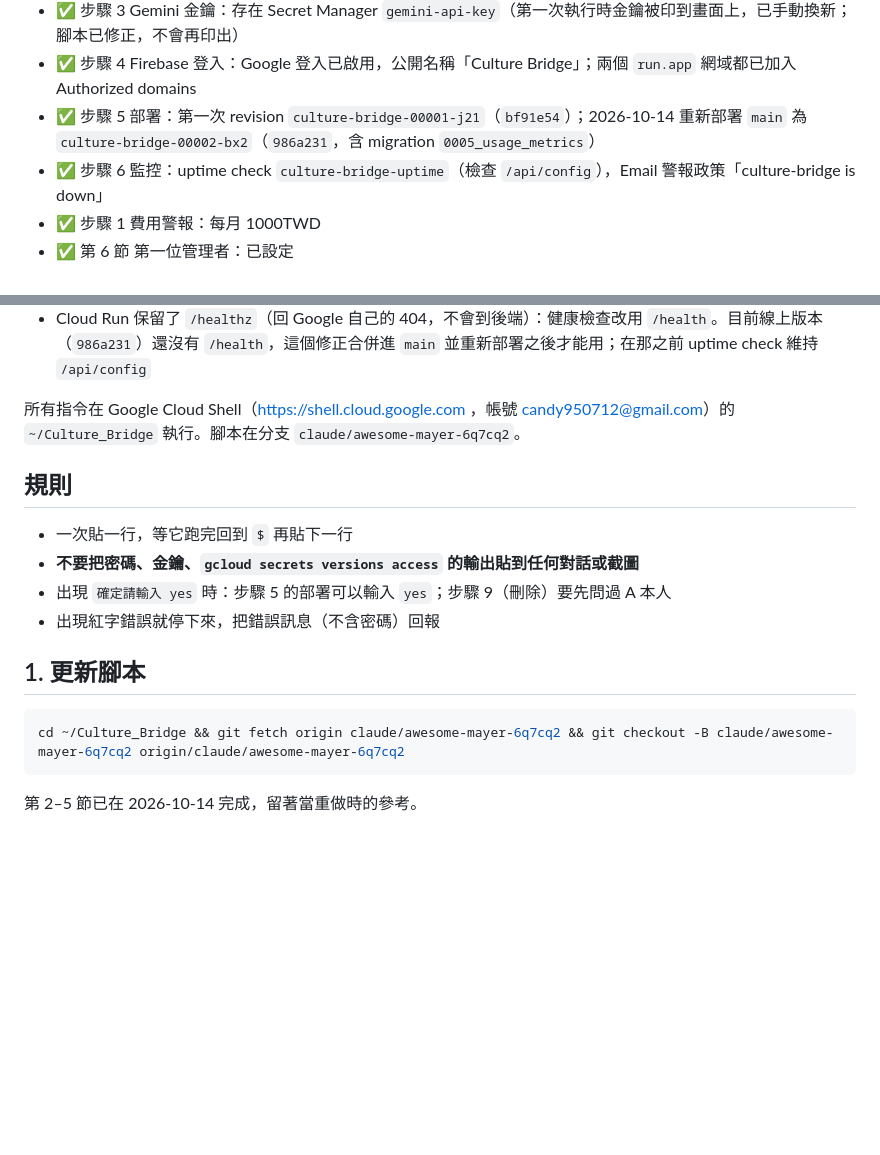
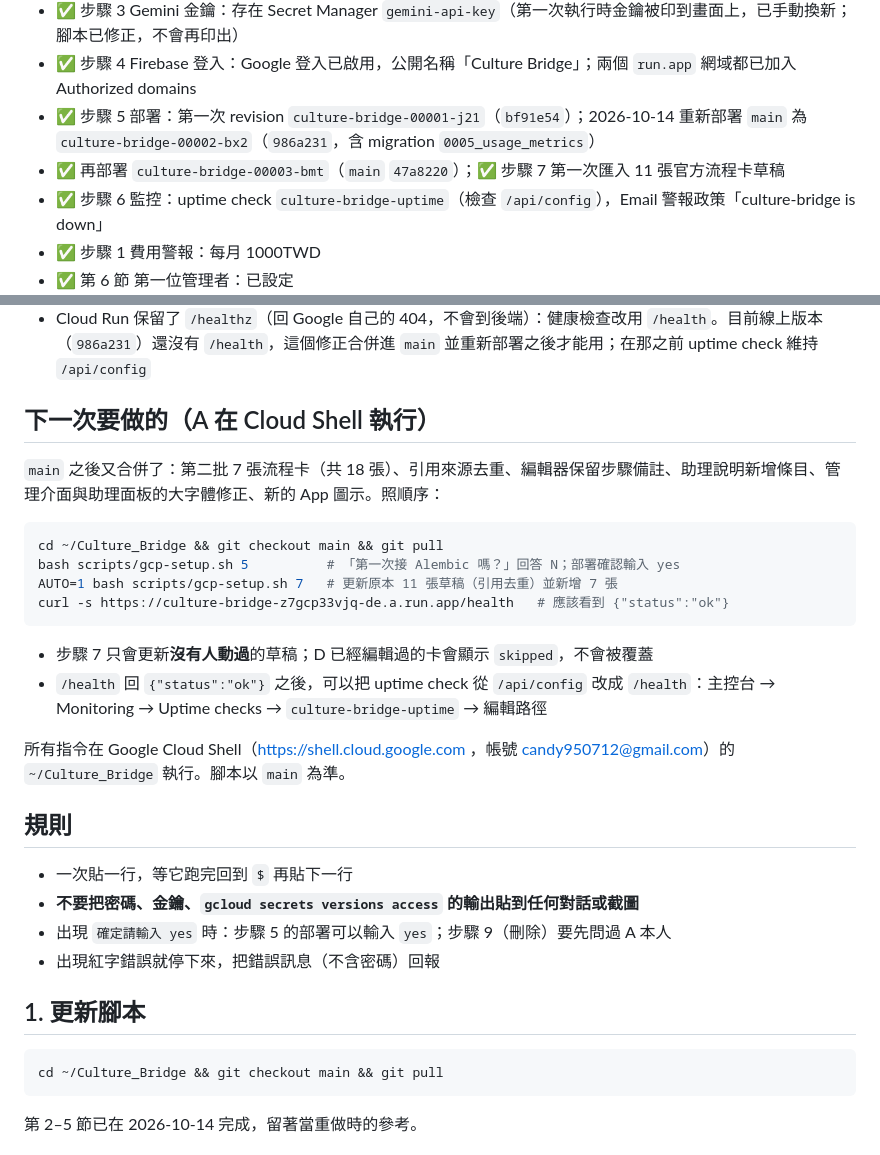
Before and after one commit to Helen-luv0901/Culture_Bridge, a Markdown page: docs/runbooks/next-steps-gcp.md, 2 parts joined by grey strips. Rendered like a GitHub page; blank space fills up the shorter version.

Commit message:
Handoff: what A runs next in Cloud Shell
Records the third deployment and the first card import, and adds the
next run: pull main, redeploy (answer N to the Alembic question),
re-run step 7 to refresh the 11 drafts and add 7 more, then check
/health before moving the uptime check to it. Scripts now come from
main instead of the work branch, which is reset after every merge.

Co-Authored-By: Claude Opus 5.5 <noreply@anthropic.com>
Claude-Session: https://claude.ai/code/session_01YGSvKcoasDqP4GTnUcP8bH

````diff
--- a/docs/runbooks/next-steps-gcp.md
+++ b/docs/runbooks/next-steps-gcp.md
@@ -7,6 +7,7 @@
 - ✅ 步驟 3 Gemini 金鑰：存在 Secret Manager `gemini-api-key`（第一次執行時金鑰被印到畫面上，已手動換新；腳本已修正，不會再印出）
 - ✅ 步驟 4 Firebase 登入：Google 登入已啟用，公開名稱「Culture Bridge」；兩個 `run.app` 網域都已加入 Authorized domains
 - ✅ 步驟 5 部署：第一次 revision `culture-bridge-00001-j21`（`bf91e54`）；2026-10-14 重新部署 `main` 為 `culture-bridge-00002-bx2`（`986a231`，含 migration `0005_usage_metrics`）
+- ✅ 再部署 `culture-bridge-00003-bmt`（`main` `47a8220`）；✅ 步驟 7 第一次匯入 11 張官方流程卡草稿
 - ✅ 步驟 6 監控：uptime check `culture-bridge-uptime`（檢查 `/api/config`），Email 警報政策「culture-bridge is down」
 - ✅ 步驟 1 費用警報：每月 1000TWD
 - ✅ 第 6 節 第一位管理者：已設定
@@ -18,7 +19,21 @@
 - 新專案的 Cloud Build 用 `<專案編號>-compute@developer.gserviceaccount.com` 執行，`gcloud builds submit` 會 403 `storage.objects.get`：步驟 5c 先授予 `roles/cloudbuild.builds.builder`
 - Cloud Run 保留了 `/healthz`（回 Google 自己的 404，不會到後端）：健康檢查改用 `/health`。目前線上版本（`986a231`）還沒有 `/health`，這個修正合併進 `main` 並重新部署之後才能用；在那之前 uptime check 維持 `/api/config`
 
-所有指令在 Google Cloud Shell（https://shell.cloud.google.com ，帳號 candy950712@gmail.com）的 `~/Culture_Bridge` 執行。腳本在分支 `claude/awesome-mayer-6q7cq2`。
+## 下一次要做的（A 在 Cloud Shell 執行）
+
+`main` 之後又合併了：第二批 7 張流程卡（共 18 張）、引用來源去重、編輯器保留步驟備註、助理說明新增條目、管理介面與助理面板的大字體修正、新的 App 圖示。照順序：
+
+```bash
+cd ~/Culture_Bridge && git checkout main && git pull
+bash scripts/gcp-setup.sh 5          # 「第一次接 Alembic 嗎？」回答 N；部署確認輸入 yes
+AUTO=1 bash scripts/gcp-setup.sh 7   # 更新原本 11 張草稿（引用去重）並新增 7 張
+curl -s https://culture-bridge-z7gcp33vjq-de.a.run.app/health   # 應該看到 {"status":"ok"}
+```
+
+- 步驟 7 只會更新**沒有人動過**的草稿；D 已經編輯過的卡會顯示 `skipped`，不會被覆蓋
+- `/health` 回 `{"status":"ok"}` 之後，可以把 uptime check 從 `/api/config` 改成 `/health`：主控台 → Monitoring → Uptime checks → `culture-bridge-uptime` → 編輯路徑
+
+所有指令在 Google Cloud Shell（https://shell.cloud.google.com ，帳號 candy950712@gmail.com）的 `~/Culture_Bridge` 執行。腳本以 `main` 為準。
 
 ## 規則
 
@@ -30,7 +45,7 @@
 ## 1. 更新腳本
 
 ```bash
-cd ~/Culture_Bridge && git fetch origin claude/awesome-mayer-6q7cq2 && git checkout -B claude/awesome-mayer-6q7cq2 origin/claude/awesome-mayer-6q7cq2
+cd ~/Culture_Bridge && git checkout main && git pull
 ```
 
 第 2–5 節已在 2026-10-14 完成，留著當重做時的參考。
````
